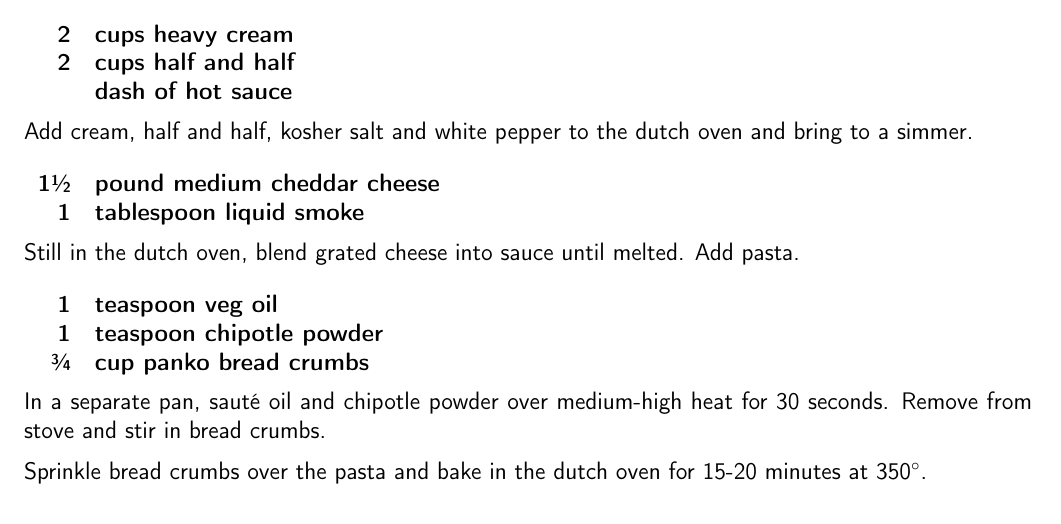
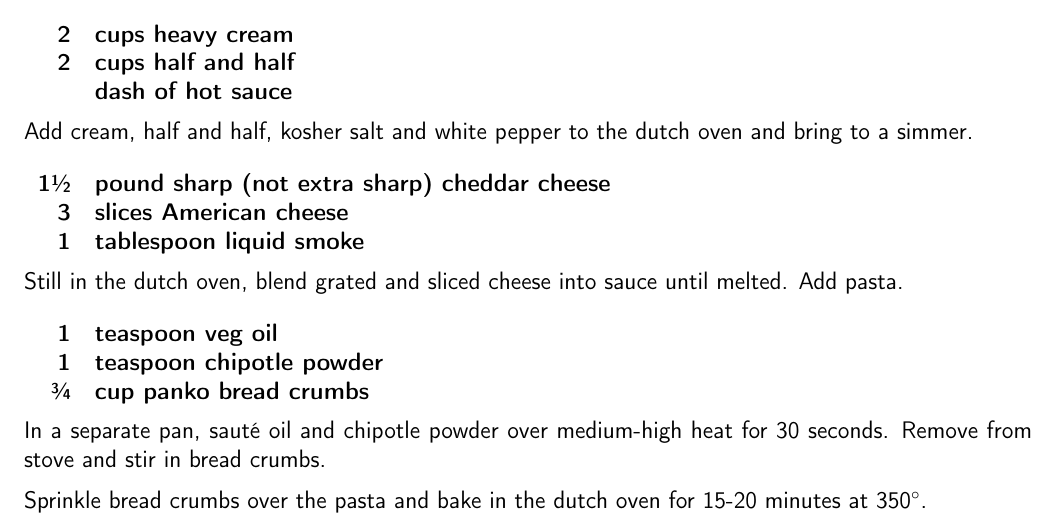
Before and after one commit to chase-seibert/cookbook, a LaTeX thesis (Cookbook.tex, which reads macandcheese.tex): part of page 13 of 58, cut so that both start at the same text. Compiled offline with pdfLaTeX.

Commit message:
Update mac and cheese

```diff
--- a/macandcheese.tex
+++ b/macandcheese.tex
@@ -32,11 +32,12 @@ In a dutch oven, sauté onions in butter over medium heat. Add flour and cook fo
 Add cream, half and half, kosher salt and white pepper to the dutch oven and bring to a simmer.
 
 \ingredients{
-    1\sfrac{1}{2} & pound medium cheddar cheese \\
+    1\sfrac{1}{2} & pound sharp (not extra sharp) cheddar cheese \\
+    3 & slices American cheese \\
     1 & tablespoon liquid smoke \\
 }
 
-Still in the dutch oven, blend grated cheese into sauce until melted. Add pasta.
+Still in the dutch oven, blend grated and sliced cheese into sauce until melted. Add pasta.
 
 \ingredients{
                1 & teaspoon veg oil \\
```
